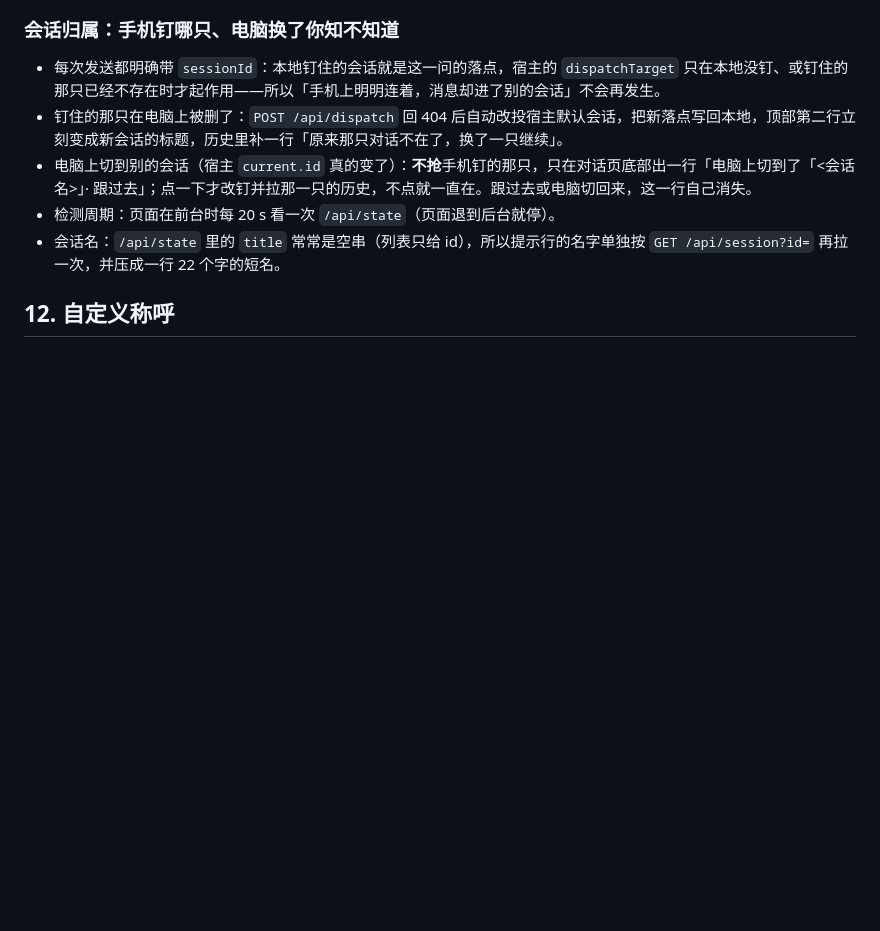
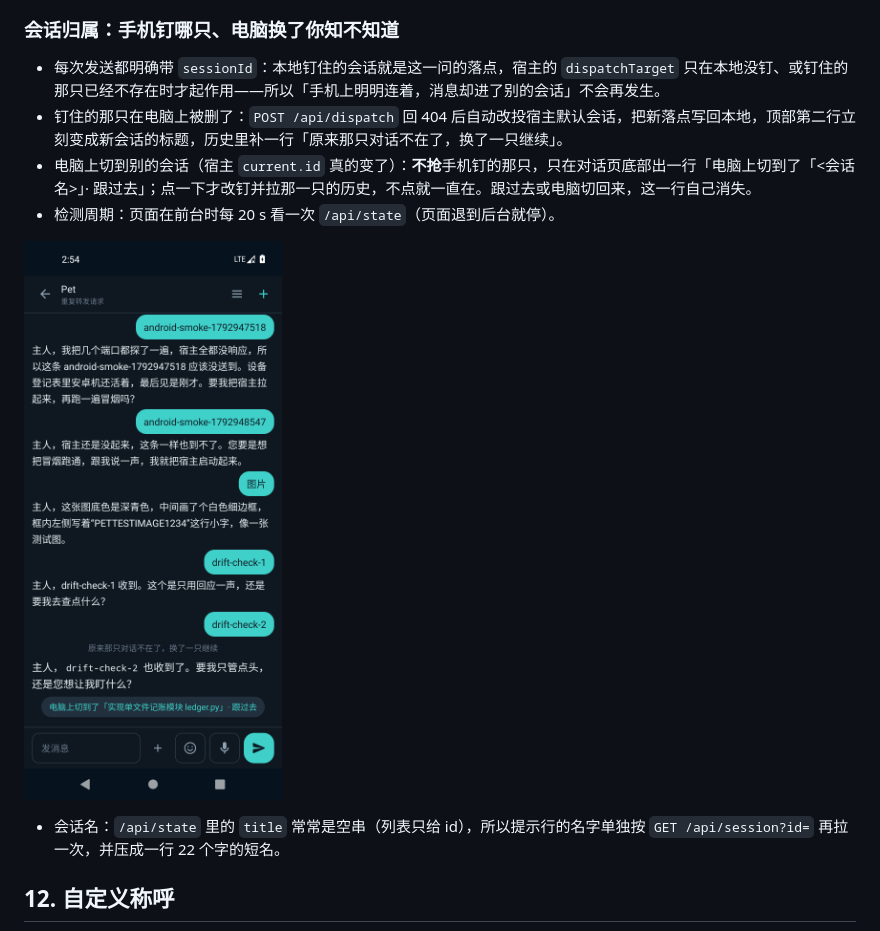
Before and after one commit to regrevia/dsh-pet-voice, a Markdown page: docs/android-app.md, the part around the change. Rendered like a GitHub page; pictures changed too: docs/img/0.9.33-session-offer.png (added); blank space fills up the shorter version.

Commit message:
docs: 0.9.33 会话跟随提示行截图

```diff
--- a/docs/android-app.md
+++ b/docs/android-app.md
@@ -403,6 +403,9 @@ APK 因此从 **1.96 MB 长到 debug 3,674,327 B / release 3,388,437 B**（0.2.0
 - 钉住的那只在电脑上被删了：`POST /api/dispatch` 回 404 后自动改投宿主默认会话，把新落点写回本地，顶部第二行立刻变成新会话的标题，历史里补一行「原来那只对话不在了，换了一只继续」。
 - 电脑上切到别的会话（宿主 `current.id` 真的变了）：**不抢**手机钉的那只，只在对话页底部出一行「电脑上切到了「<会话名>」· 跟过去」；点一下才改钉并拉那一只的历史，不点就一直在。跟过去或电脑切回来，这一行自己消失。
 - 检测周期：页面在前台时每 20 s 看一次 `/api/state`（页面退到后台就停）。
+
+![电脑上换了会话，对话页底部出一行「跟过去」（模拟器）](img/0.9.33-session-offer.png)
+
 - 会话名：`/api/state` 里的 `title` 常常是空串（列表只给 id），所以提示行的名字单独按 `GET /api/session?id=` 再拉一次，并压成一行 22 个字的短名。
 
 ## 12. 自定义称呼
```
